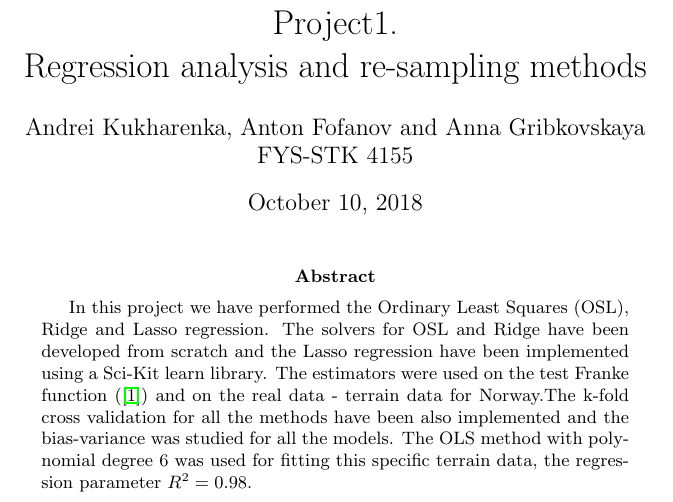
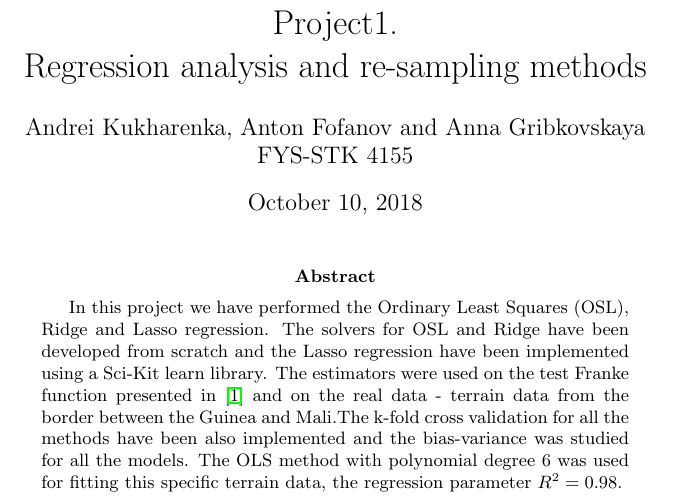
Before and after one commit to andrei-fys/fys-stk4155, a LaTeX paper (Project1ml.tex): part of page 1 of 11, cut so that both start at the same text. Compiled offline with pdfLaTeX.

Commit message:
minor errors fixed

```diff
--- a/Project1ml.tex
+++ b/Project1ml.tex
@@ -21,7 +21,7 @@ FYS-STK 4155
 
 \maketitle
 \begin{abstract}
-In this project we have performed the Ordinary Least Squares (OSL), Ridge and Lasso regression. The solvers for OSL and Ridge have been developed from scratch and the Lasso regression have been implemented using a Sci-Kit learn library. The estimators were used on the test Franke function (\cite{Franke}) and on the real data - terrain data for Norway.The k-fold cross validation for all the methods have been also implemented and the bias-variance was studied for all the models. The OLS method with polynomial degree $6$ was used for fitting  this specific terrain data, the regression parameter $R^2=0.98$.
+In this project we have performed the Ordinary Least Squares (OSL), Ridge and Lasso regression. The solvers for OSL and Ridge have been developed from scratch and the Lasso regression have been implemented using a Sci-Kit learn library. The estimators were used on the test Franke function presented in \cite{Franke} and on the real data - terrain data from the border between the Guinea and Mali.The k-fold cross validation for all the methods have been also implemented and the bias-variance was studied for all the models. The OLS method with polynomial degree $6$ was used for fitting  this specific terrain data, the regression parameter $R^2=0.98$.
 \end{abstract}
 \clearpage
 
```
